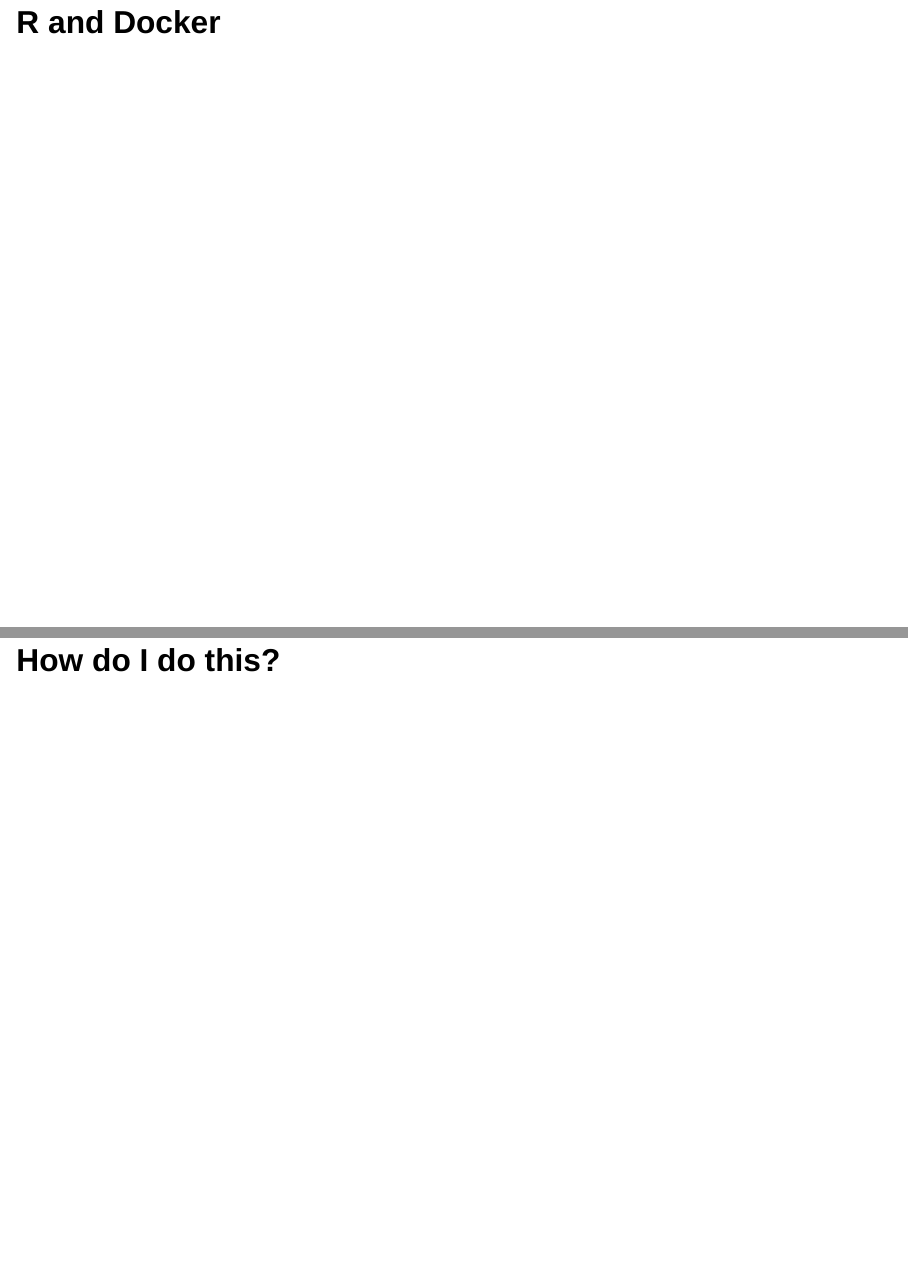
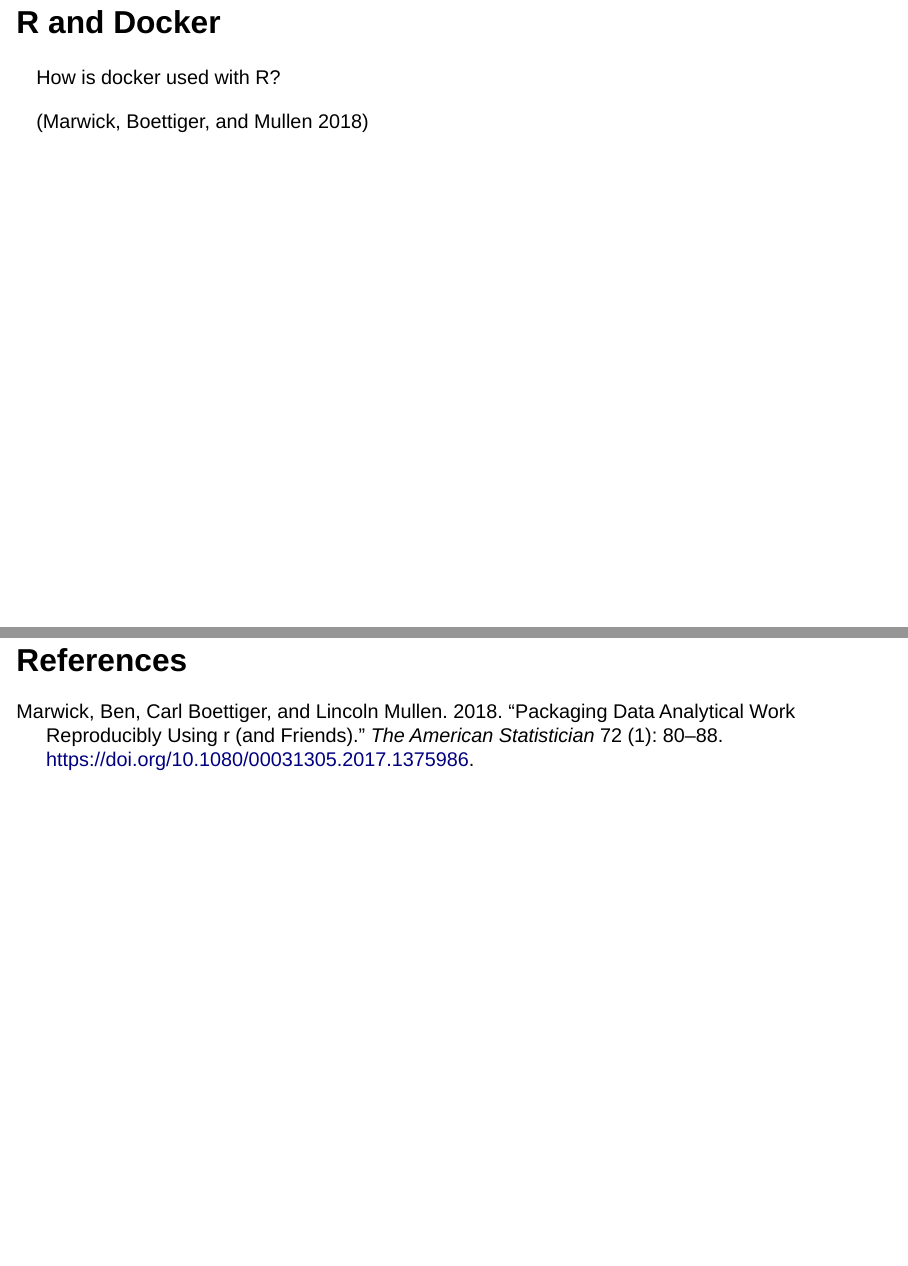
Before and after one commit to jamestripp/RandDocker, a Quarto document (slides/index.qmd): pages 3 and 5 of 5 before the commit and pages 3 and 6 of 6 after it, joined at a grey line. Rendered offline with R 4.5, knitr and Pandoc in place of Quarto, with nearby package versions; drawn as Slidy slides in place of the format the file asks for.

Commit message:
Started using references in RStudio

```diff
--- a/slides/index.qmd
+++ b/slides/index.qmd
@@ -8,17 +8,23 @@
         theme: [default, css/warwick.scss, css/warwick-fonts.scss]
         footer: https://jamestripp.github.io/WRUG-RandDocker/
         transition: slide
-
+bibliography: references.bib
 ---
 
 # Plan
 
-1. R and Docker
-2. What is Docker?
-3. How do I do this?
+1.  R and Docker
+2.  What is Docker?
+3.  How do I do this?
 
 # R and Docker
+
+How is docker used with R?
+
+[@marwick2018]
 
 # What is Docker?
 
 # How do I do this?
+
+# References
--- /dev/null
+++ b/slides/references.bib
@@ -0,0 +1,12 @@
+
+@article{marwick2018,
+	title = {Packaging Data Analytical Work Reproducibly Using R (and Friends)},
+	author = {Marwick, Ben and Boettiger, Carl and Mullen, Lincoln},
+	year = {2018},
+	month = {01},
+	date = {2018-01-02},
+	journal = {The American Statistician},
+	pages = {80--88},
+	volume = {72},
+	number = {1},
+	doi = {10.1080/00031305.2017.1375986},
```
Also changed, not shown: slides/index.html, slides/references.bib (4 more changed lines), 2 other files.
